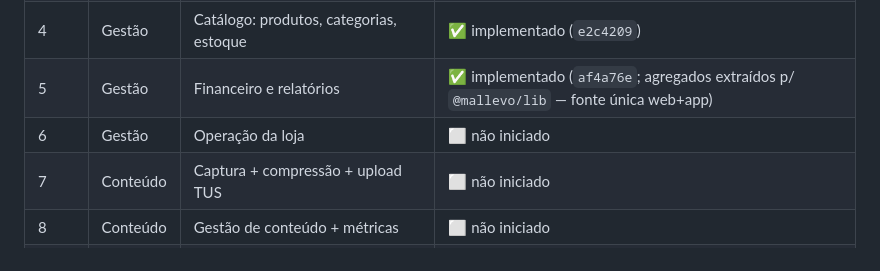
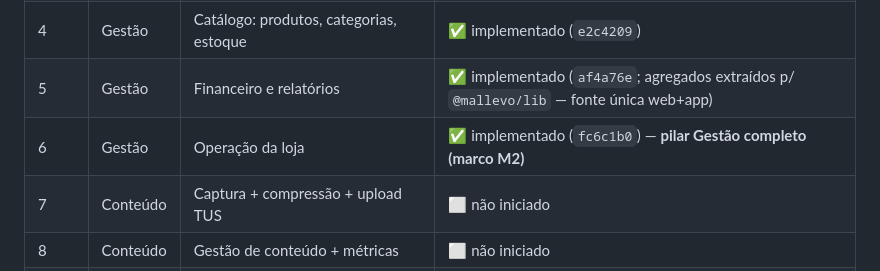
Before and after one commit to pedroluizchagas/Mall-online, a Markdown page: docs/partner-app/00-INDEX.md, the part around the change. GitHub-like rendering.

Commit message:
docs(partner-app): status stage 6 implementado — pilar Gestao completo (M2)
Co-Authored-By: Claude Opus 4.8 (1M context) <noreply@anthropic.com>

```diff
--- a/docs/partner-app/00-INDEX.md
+++ b/docs/partner-app/00-INDEX.md
@@ -151,7 +151,7 @@ que valida contra o doc do stage (`13`).
 | 3 | Gestão | Pedidos em tempo real | ✅ implementado (`6e1a4e8`; mini-mapa ficou como última posição + ligar — decisão registrada) |
 | 4 | Gestão | Catálogo: produtos, categorias, estoque | ✅ implementado (`e2c4209`) |
 | 5 | Gestão | Financeiro e relatórios | ✅ implementado (`af4a76e`; agregados extraídos p/ `@mallevo/lib` — fonte única web+app) |
-| 6 | Gestão | Operação da loja | ⬜ não iniciado |
+| 6 | Gestão | Operação da loja | ✅ implementado (`fc6c1b0`) — **pilar Gestão completo (marco M2)** |
 | 7 | Conteúdo | Captura + compressão + upload TUS | ⬜ não iniciado |
 | 8 | Conteúdo | Gestão de conteúdo + métricas | ⬜ não iniciado |
 | 9 | Conteúdo | Integração do feed real no consumer | ⬜ não iniciado |
```
